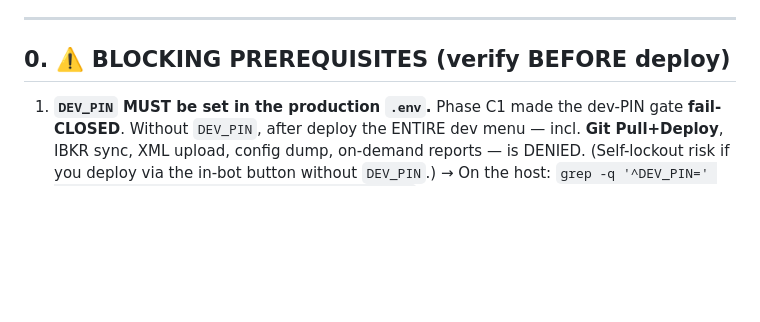
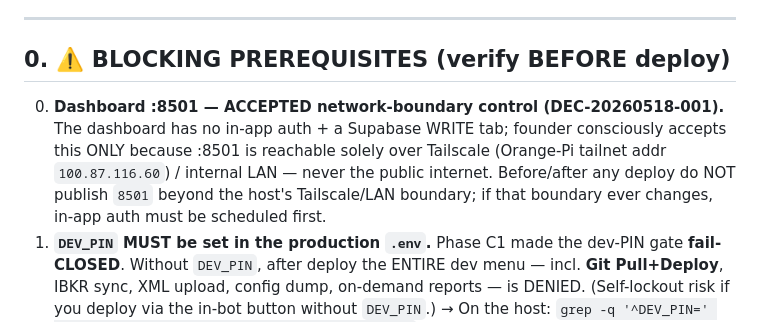
Before and after one commit to lidorAvr/lidorAvr-sentinel-trading, a Markdown page: docs/DEPLOYMENT_RUNBOOK.md, the part around the change. GitHub-like rendering; blank space fills up the shorter version.

```diff
--- a/docs/DEPLOYMENT_RUNBOOK.md
+++ b/docs/DEPLOYMENT_RUNBOOK.md
@@ -7,6 +7,7 @@
 
 ## 0. ⚠️ BLOCKING PREREQUISITES (verify BEFORE deploy)
 
+0. **Dashboard :8501 — ACCEPTED network-boundary control (DEC-20260518-001).** The dashboard has no in-app auth + a Supabase WRITE tab; founder consciously accepts this ONLY because :8501 is reachable solely over Tailscale (Orange-Pi tailnet addr `100.87.116.60`) / internal LAN — never the public internet. Before/after any deploy do NOT publish `8501` beyond the host's Tailscale/LAN boundary; if that boundary ever changes, in-app auth must be scheduled first.
 1. **`DEV_PIN` MUST be set in the production `.env`.** Phase C1 made the dev-PIN gate **fail-CLOSED**. Without `DEV_PIN`, after deploy the ENTIRE dev menu — incl. **Git Pull+Deploy**, IBKR sync, XML upload, config dump, on-demand reports — is DENIED. (Self-lockout risk if you deploy via the in-bot button without `DEV_PIN`.) → On the host: `grep -q '^DEV_PIN=' .env || echo 'ADD DEV_PIN=<pin> TO .env FIRST'`.
 2. **`sentinel_config.json` on the host must hold a real `nav`** (not an explicit `nav: 0`). NAV-Unify D1 (founder-approved canonical) makes an explicit `0` size `acc_size=0`/`target_risk=0` for bot+risk-monitor. → `python3 -c "import json;d=json.load(open('sentinel_config.json'));print('nav=',d.get('nav'))"` — confirm non-zero.
 3. CI green on `5a0f2cb` (same `pytest --cov-fail-under=67` command verified locally post-commit on a clean tree for every phase).
```
Also changed, not shown: docs/DECISIONS.md (+13 -0 lines), docs/teams/ALGO_TEAM_CHARTER.md (added, +40 -0 lines).
